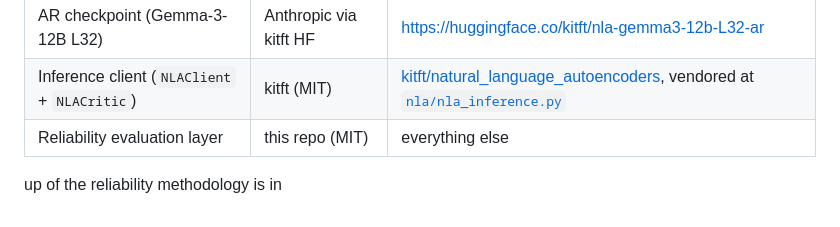
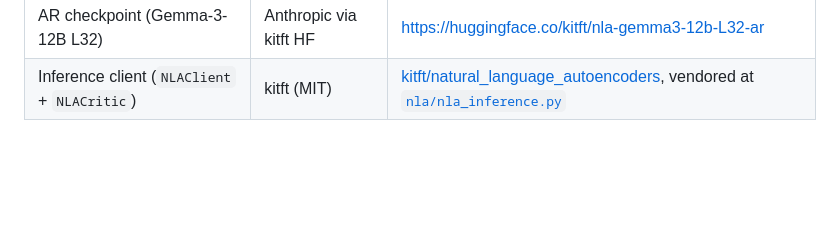
Before and after one commit to tranalexa/nla_reliability, a Markdown page: README.md, the part around the change. Drawn GitHub-style; blank space fills up the shorter version.

Commit message:
Remove reliability evaluation layer from README
Removed the reliability evaluation layer entry from the README.

```diff
--- a/README.md
+++ b/README.md
@@ -216,5 +216,3 @@ pretrained checkpoints) is Anthropic's, and the inference client is kitft's.
 | AV checkpoint (Gemma-3-12B L32)   | Anthropic via kitft HF | <https://huggingface.co/kitft/nla-gemma3-12b-L32-av>      |
 | AR checkpoint (Gemma-3-12B L32)   | Anthropic via kitft HF | <https://huggingface.co/kitft/nla-gemma3-12b-L32-ar>      |
 | Inference client (`NLAClient` + `NLACritic`) | kitft (MIT) | [kitft/natural_language_autoencoders](https://github.com/kitft/natural_language_autoencoders), vendored at [`nla/nla_inference.py`](nla/nla_inference.py) |
-| Reliability evaluation layer      | this repo (MIT) | everything else                                            |
-up of the reliability methodology is in
```
